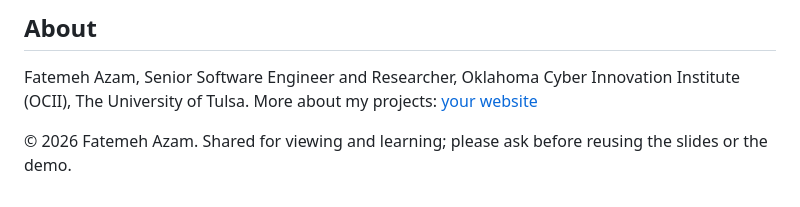
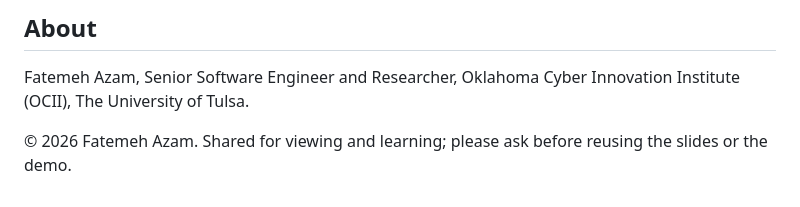
Before and after one commit to fatemeh-azam/ThunderPlains2026SmartCityDemo, a Markdown page: README.md, the part around the change. GitHub-like rendering.

```diff
--- a/README.md
+++ b/README.md
@@ -46,6 +46,5 @@ Watch the counters: hundreds of readings arrive, well over a thousand junk messa
 ## About
 
 Fatemeh Azam, Senior Software Engineer and Researcher, Oklahoma Cyber Innovation Institute (OCII), The University of Tulsa.
-More about my projects: [your website](https://example.com)
 
 © 2026 Fatemeh Azam. Shared for viewing and learning; please ask before reusing the slides or the demo.
```
